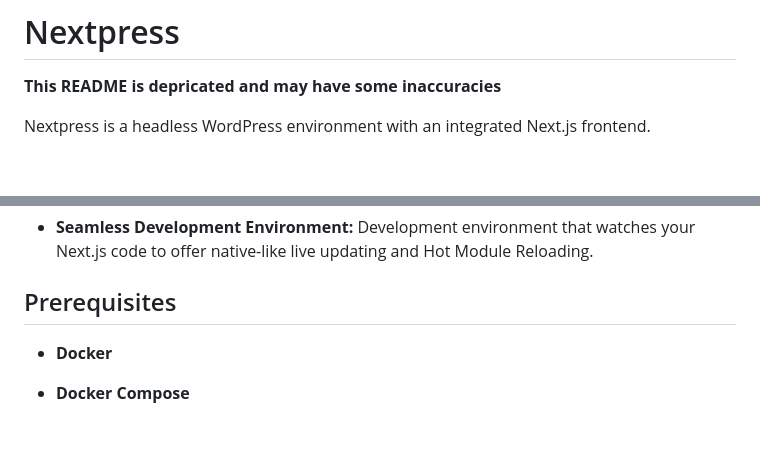
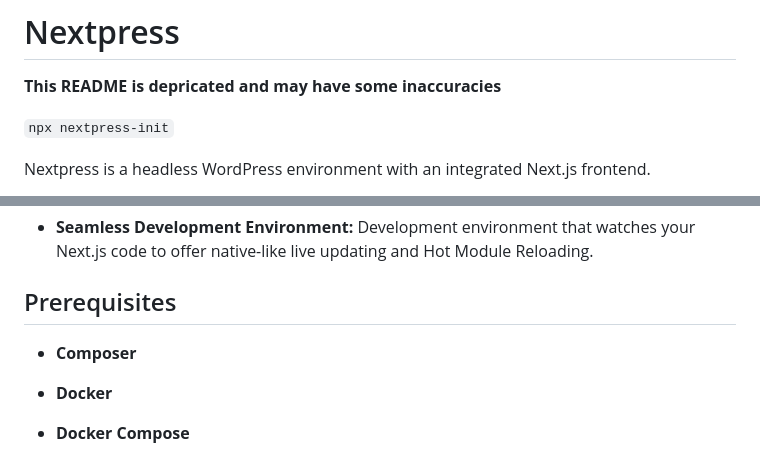
Before and after one commit to ellsaw/nextpress, a Markdown page: README.md, 2 parts joined by grey strips. Drawn GitHub-style; blank space fills up the shorter version.

Commit message:
update prerequisites

```diff
--- a/README.md
+++ b/README.md
@@ -1,5 +1,7 @@
 # Nextpress
 **This README is depricated and may have some inaccuracies**
+
+`npx nextpress-init`
 
 Nextpress is a headless WordPress environment with an integrated Next.js frontend.
 
@@ -23,6 +25,8 @@ The application orchestrated using Docker Compose behind an Nginx gateway routin
 
 
 ## Prerequisites
+* **Composer**
+
 * **Docker**
 
 * **Docker Compose**
```
